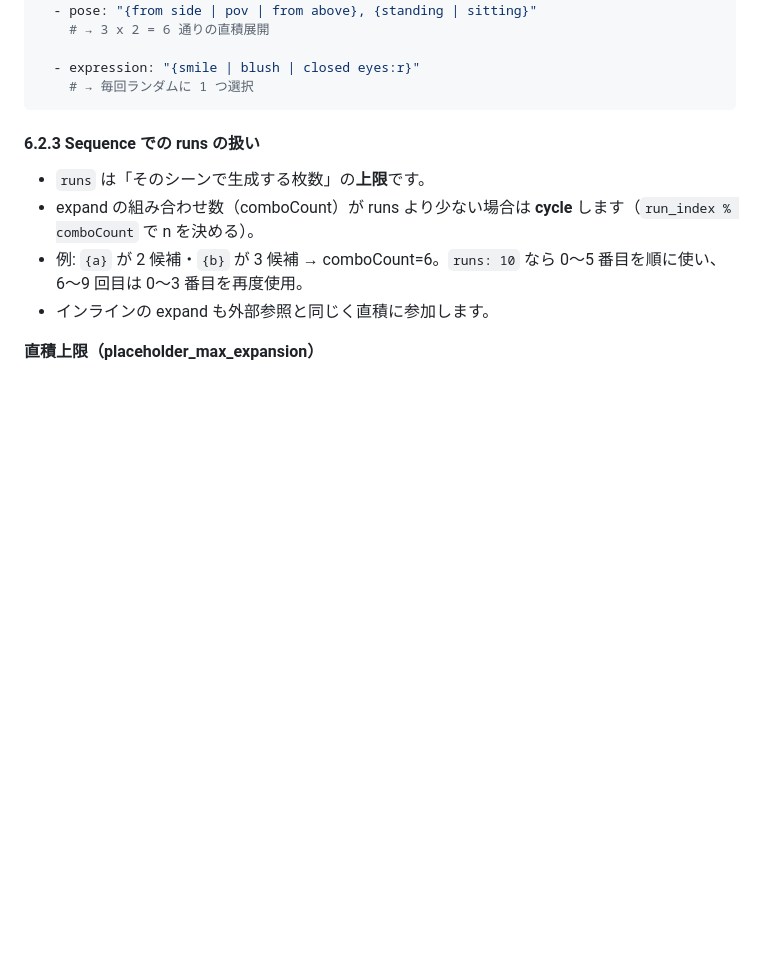
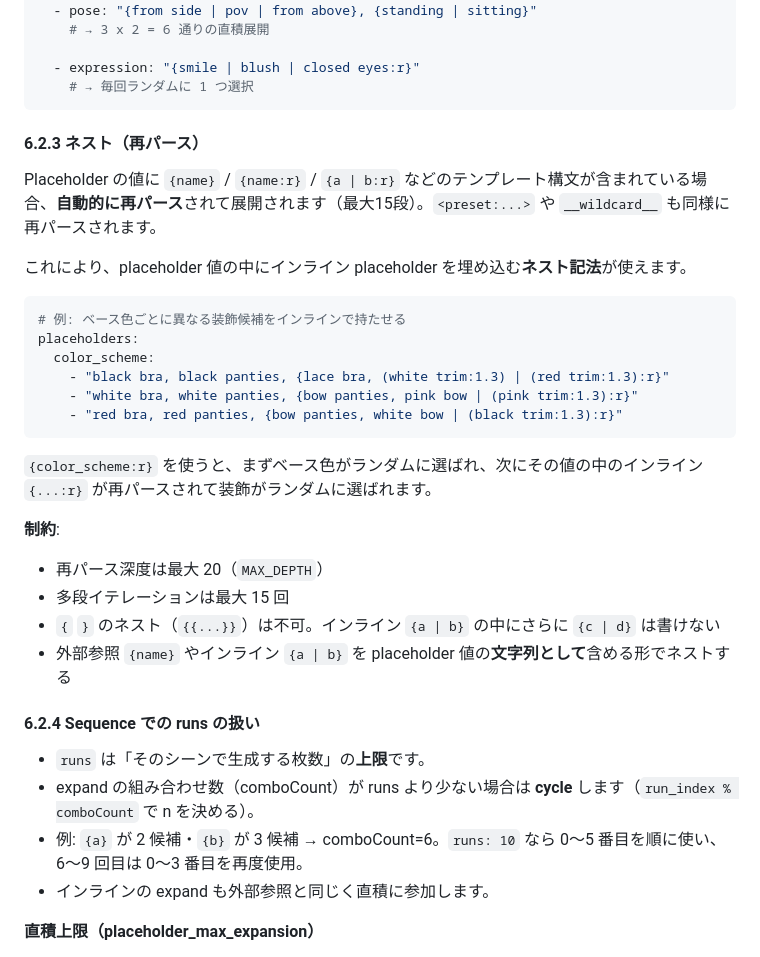
Before and after one commit to koshihikari77/comfyui-client, a Markdown page: documents/config_and_prompt_guide.md, the part around the change. Drawn GitHub-style; blank space fills up the shorter version.

````diff
--- a/documents/config_and_prompt_guide.md
+++ b/documents/config_and_prompt_guide.md
@@ -323,7 +323,30 @@ scene_delta:
     # → 毎回ランダムに 1 つ選択
 ```
 
-#### 6.2.3 Sequence での runs の扱い
+#### 6.2.3 ネスト（再パース）
+
+Placeholder の値に `{name}` / `{name:r}` / `{a | b:r}` などのテンプレート構文が含まれている場合、**自動的に再パース**されて展開されます（最大15段）。`<preset:...>` や `__wildcard__` も同様に再パースされます。
+
+これにより、placeholder 値の中にインライン placeholder を埋め込む**ネスト記法**が使えます。
+
+```yaml
+# 例: ベース色ごとに異なる装飾候補をインラインで持たせる
+placeholders:
+  color_scheme:
+    - "black bra, black panties, {lace bra, (white trim:1.3) | (red trim:1.3):r}"
+    - "white bra, white panties, {bow panties, pink bow | (pink trim:1.3):r}"
+    - "red bra, red panties, {bow panties, white bow | (black trim:1.3):r}"
+```
+
+`{color_scheme:r}` を使うと、まずベース色がランダムに選ばれ、次にその値の中のインライン `{...:r}` が再パースされて装飾がランダムに選ばれます。
+
+**制約**:
+- 再パース深度は最大 20（`MAX_DEPTH`）
+- 多段イテレーションは最大 15 回
+- `{` `}` のネスト（`{{...}}`）は不可。インライン `{a | b}` の中にさらに `{c | d}` は書けない
+- 外部参照 `{name}` やインライン `{a | b}` を placeholder 値の**文字列として**含める形でネストする
+
+#### 6.2.4 Sequence での runs の扱い
 
 - `runs` は「そのシーンで生成する枚数」の**上限**です。
 - expand の組み合わせ数（comboCount）が runs より少ない場合は **cycle** します（`run_index % comboCount` で n を決める）。
````
Also changed, not shown: skills/comfyv-job-guide/SKILL.md (+55 -0 lines).
